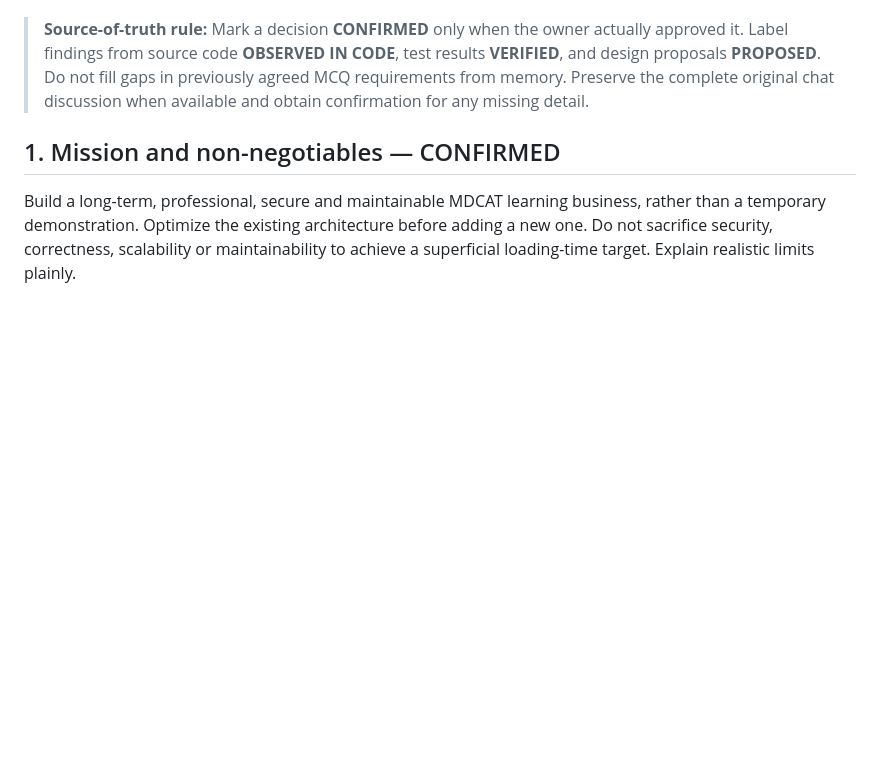
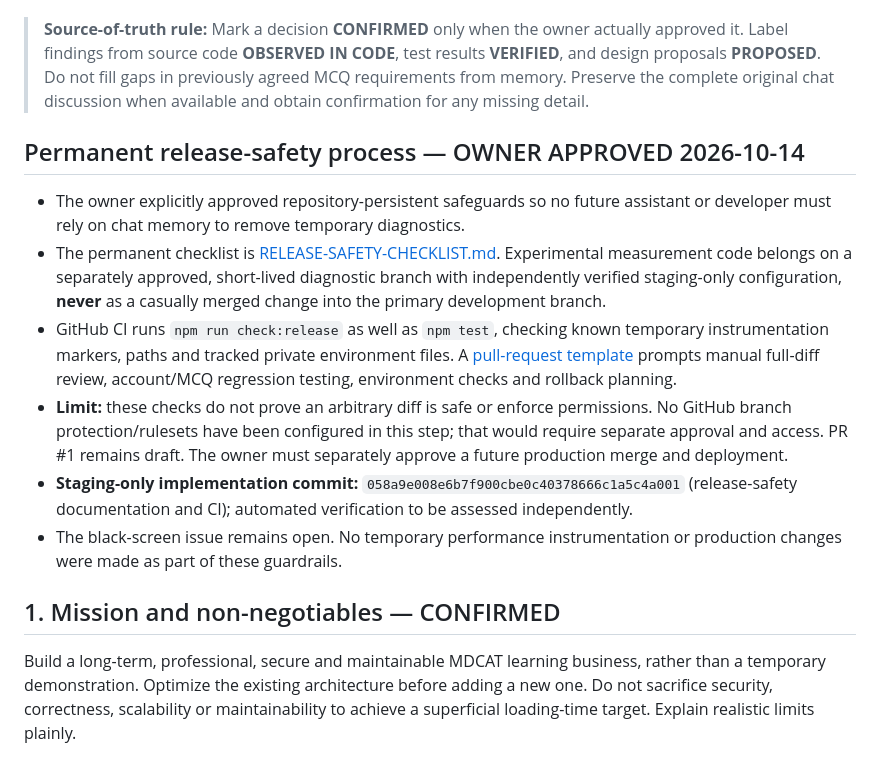
Before and after one commit to sumairniz/SJN-MDCAT-LMS, a Markdown page: docs/SJN-LMS-MASTER-DEVELOPMENT-PLAN.md, the part around the change. GitHub-like rendering; blank space fills up the shorter version.

Commit message:
docs: establish owner-approved permanent release safety rules

```diff
--- a/docs/SJN-LMS-MASTER-DEVELOPMENT-PLAN.md
+++ b/docs/SJN-LMS-MASTER-DEVELOPMENT-PLAN.md
@@ -8,6 +8,15 @@
 **Pull request:** [PR #1](https://github.com/sumairniz/SJN-MDCAT-LMS/pull/1), **DRAFT — DO NOT MERGE without separate authorization**
 
 > **Source-of-truth rule:** Mark a decision **CONFIRMED** only when the owner actually approved it. Label findings from source code **OBSERVED IN CODE**, test results **VERIFIED**, and design proposals **PROPOSED**. Do not fill gaps in previously agreed MCQ requirements from memory. Preserve the complete original chat discussion when available and obtain confirmation for any missing detail.
+
+## Permanent release-safety process — OWNER APPROVED 2026-10-14
+
+- The owner explicitly approved repository-persistent safeguards so no future assistant or developer must rely on chat memory to remove temporary diagnostics.
+- The permanent checklist is [RELEASE-SAFETY-CHECKLIST.md](RELEASE-SAFETY-CHECKLIST.md). Experimental measurement code belongs on a separately approved, short-lived diagnostic branch with independently verified staging-only configuration, **never** as a casually merged change into the primary development branch.
+- GitHub CI runs `npm run check:release` as well as `npm test`, checking known temporary instrumentation markers, paths and tracked private environment files. A [pull-request template](../.github/PULL_REQUEST_TEMPLATE.md) prompts manual full-diff review, account/MCQ regression testing, environment checks and rollback planning.
+- **Limit:** these checks do not prove an arbitrary diff is safe or enforce permissions. No GitHub branch protection/rulesets have been configured in this step; that would require separate approval and access. PR #1 remains draft. The owner must separately approve a future production merge and deployment.
+- **Staging-only implementation commit:** `058a9e008e6b7f900cbe0c40378666c1a5c4a001` (release-safety documentation and CI); automated verification to be assessed independently.
+- The black-screen issue remains open. No temporary performance instrumentation or production changes were made as part of these guardrails.
 
 ## 1. Mission and non-negotiables — CONFIRMED
 
```
